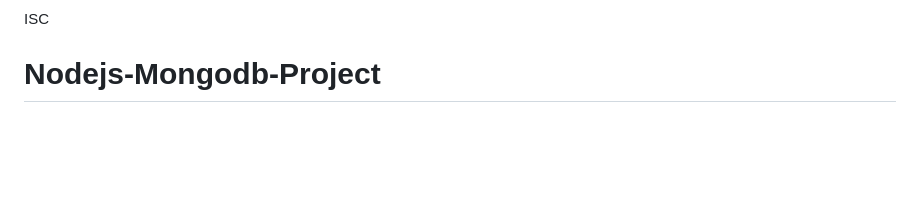
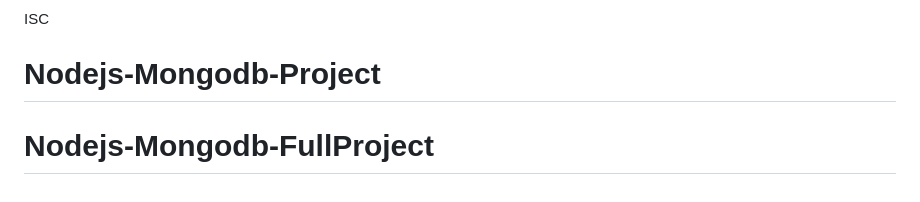
Before and after one commit to Mustafa2266/Nodejs-Mongodb-Project, a Markdown page: README.md, the part around the change. GitHub-like rendering; blank space fills up the shorter version.

```diff
--- a/README.md
+++ b/README.md
@@ -224,3 +224,4 @@ nodejs-newApp/
 
 ISC
 # Nodejs-Mongodb-Project
+# Nodejs-Mongodb-FullProject
```
